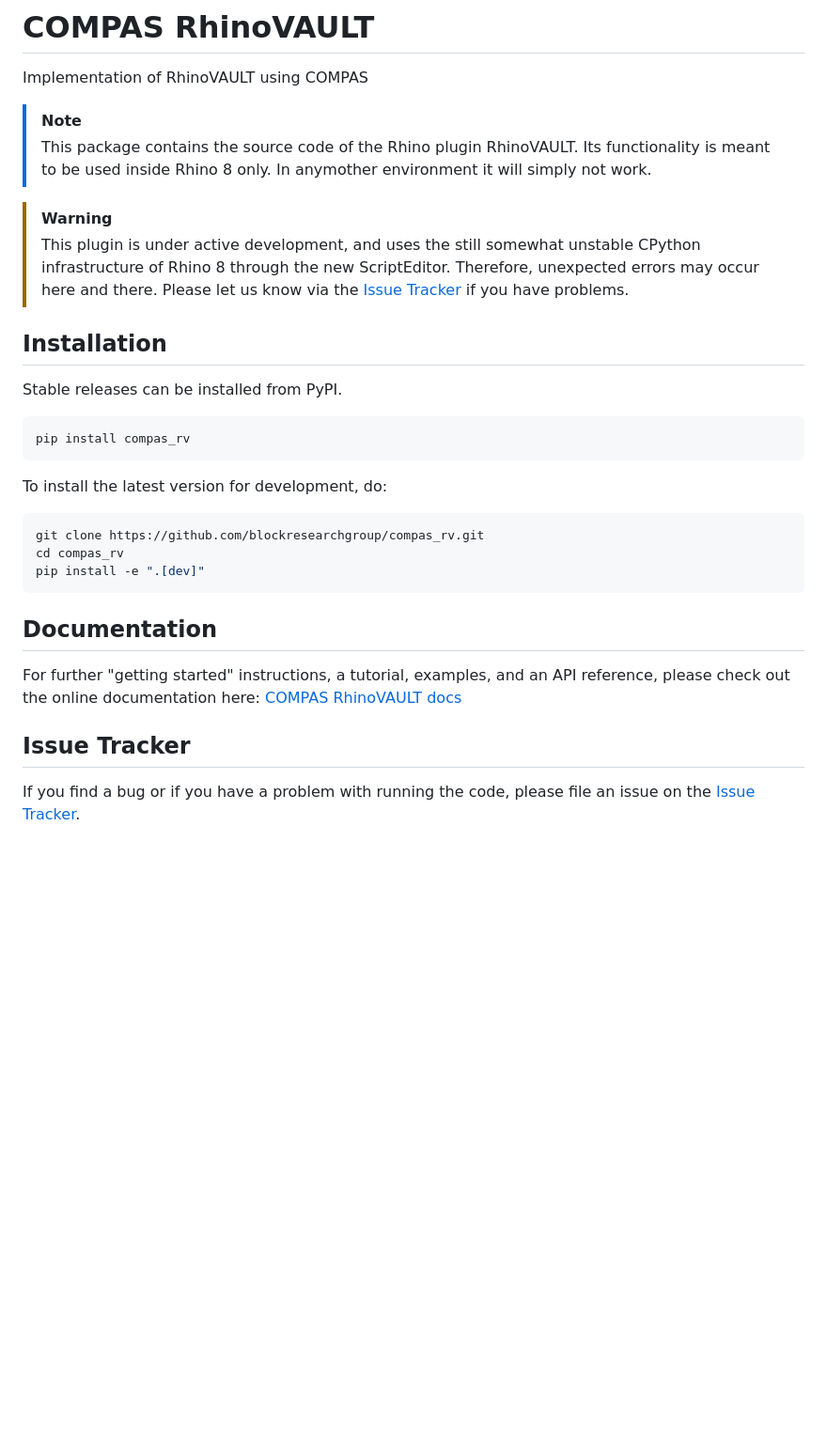
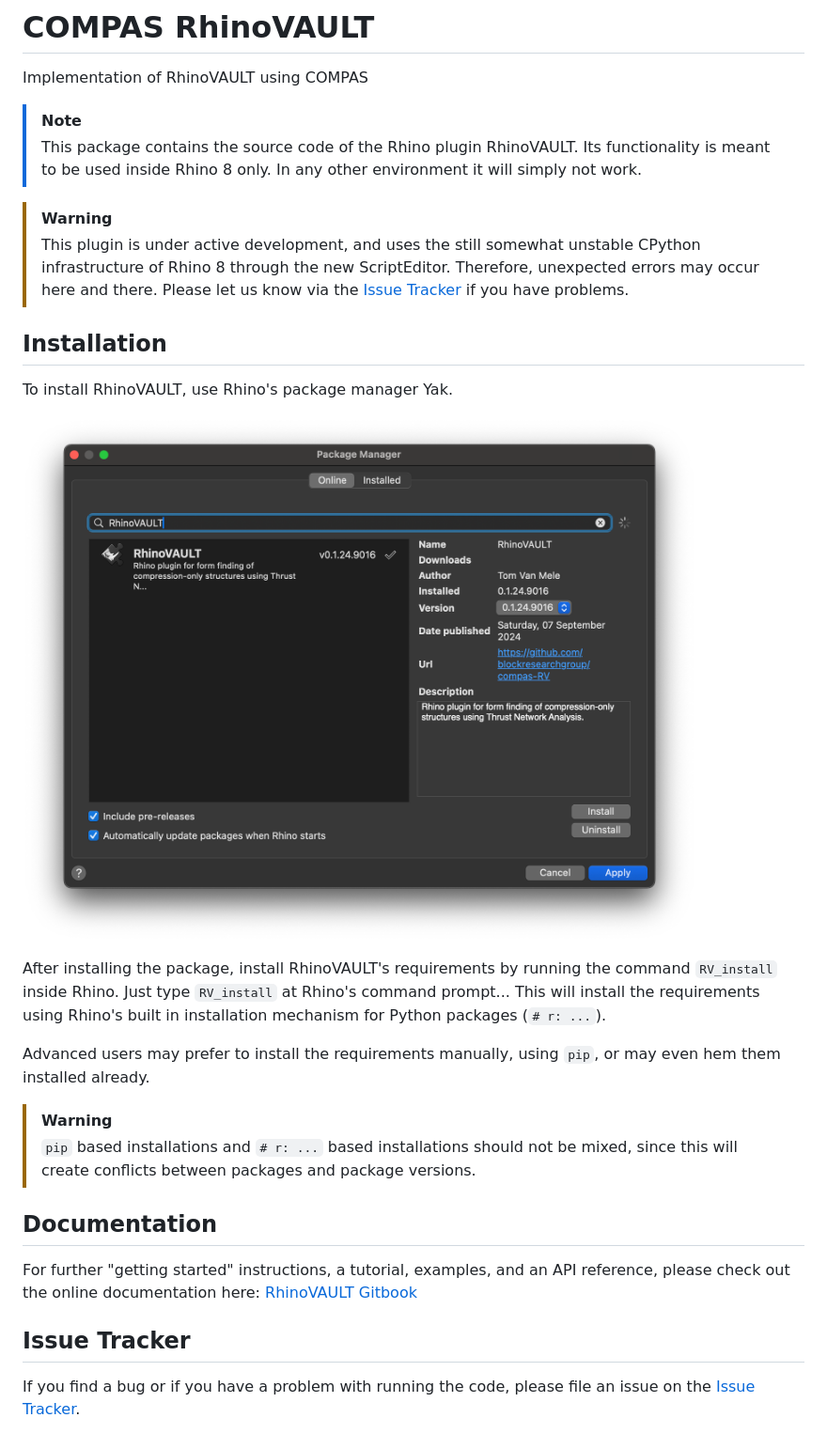
Before and after one commit to BlockResearchGroup/compas-RV, a Markdown page: README.md, the part around the change printed below. Shown: that part at 94% size. GitHub-like rendering; pictures changed too: RhinoVAULT-yak.png (added); blank space fills up the shorter version.

Commit message:
installation instructions

````diff
--- a/README.md
+++ b/README.md
@@ -5,7 +5,7 @@ Implementation of RhinoVAULT using COMPAS
 > [!NOTE]
 > This package contains the source code of the Rhino plugin RhinoVAULT.
 > Its functionality is meant to be used inside Rhino 8 only.
-> In anymother environment it will simply not work.
+> In any other environment it will simply not work.
 
 > [!WARNING]
 > This plugin is under active development,
@@ -16,24 +16,23 @@ Implementation of RhinoVAULT using COMPAS
 
 ## Installation
 
-Stable releases can be installed from PyPI.
+To install RhinoVAULT, use Rhino's package manager Yak.
 
-```bash
-pip install compas_rv
-```
+![RhinoVAULT installation with Yak](RhinoVAULT-yak.png)
 
-To install the latest version for development, do:
+After installing the package, install RhinoVAULT's requirements by running the command `RV_install` inside Rhino. Just type `RV_install` at Rhino's command prompt...
+This will install the requirements using Rhino's built in installation mechanism for Python packages (`# r: ...`).
 
-```bash
-git clone https://github.com/blockresearchgroup/compas_rv.git
-cd compas_rv
-pip install -e ".[dev]"
-```
+Advanced users may prefer to install the requirements manually,
+using `pip`, or may even hem them installed already.
+
+> [!WARNING]
+> `pip` based installations and `# r: ...` based installations should not be mixed, since this will create conflicts between packages and package versions.
 
 ## Documentation
 
 For further "getting started" instructions, a tutorial, examples, and an API reference,
-please check out the online documentation here: [COMPAS RhinoVAULT docs](https://blockresearchgroup.github.io/compas_rv)
+please check out the online documentation here: [RhinoVAULT Gitbook](https://blockresearchgroup.gitbook.io/RhinoVAULT)
 
 ## Issue Tracker
 
````
Also changed, not shown: other parts of README.md (+1 -1 lines).
